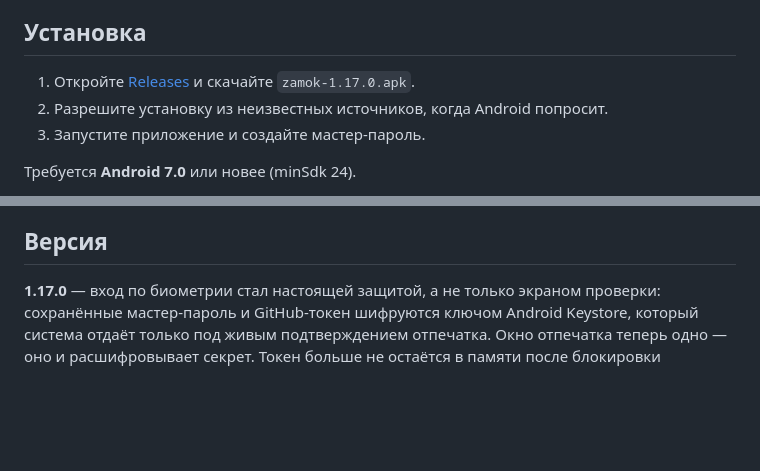
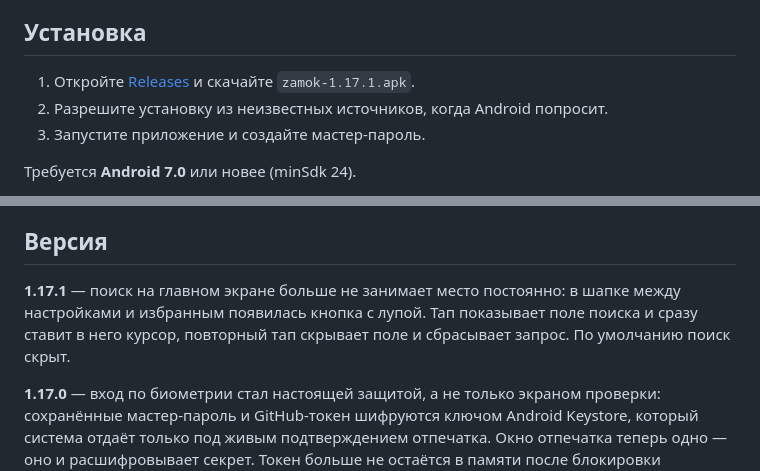
Before and after one commit to adminmik7/zamok, a Markdown page: README.md, 2 parts joined by grey strips. GitHub-like rendering; blank space fills up the shorter version.

Commit message:
docs: описание для v1.17.1

```diff
--- a/README.md
+++ b/README.md
@@ -37,7 +37,7 @@
 
 ## Установка
 
-1. Откройте [Releases](https://github.com/adminmik7/zamok/releases) и скачайте `zamok-1.17.0.apk`.
+1. Откройте [Releases](https://github.com/adminmik7/zamok/releases) и скачайте `zamok-1.17.1.apk`.
 2. Разрешите установку из неизвестных источников, когда Android попросит.
 3. Запустите приложение и создайте мастер-пароль.
 
@@ -50,6 +50,8 @@
 Хранилище лежит только на устройстве, поэтому при удалении приложения данные пропадают. Делайте бэкап в Настройки → «Экспорт»: «В файл» сохраняет зашифрованный `.zmk` в память телефона, «На сервер» — в приватный репозиторий `adminmik7/zamok-backup`, папка `.backup/<профиль>`. Профиль — это id устройства (вида `zamok-7f3a91`), он выводится из системного идентификатора Android, переживает переустановку приложения и виден в Настройки → «Профиль»; благодаря ему копии разных пользователей не смешиваются. Обе копии зашифрованы мастер-паролем; импорт — там же, «Импорт» → «Из файла» или «С сервера» (показывает копии вашего профиля). В профиле хранятся 10 последних копий, более старые удаляются автоматически. Для доступа нужен GitHub-токен с правом *Contents: read and write* — он вводится один раз в Настройки → «GitHub-токен».
 
 ## Версия
+
+**1.17.1** — поиск на главном экране больше не занимает место постоянно: в шапке между настройками и избранным появилась кнопка с лупой. Тап показывает поле поиска и сразу ставит в него курсор, повторный тап скрывает поле и сбрасывает запрос. По умолчанию поиск скрыт.
 
 **1.17.0** — вход по биометрии стал настоящей защитой, а не только экраном проверки: сохранённые мастер-пароль и GitHub-токен шифруются ключом Android Keystore, который система отдаёт только под живым подтверждением отпечатка. Окно отпечатка теперь одно — оно и расшифровывает секрет. Токен больше не остаётся в памяти после блокировки хранилища. После обновления потребуется один раз ввести мастер-пароль — биометрия сохранится заново автоматически.
 
```
